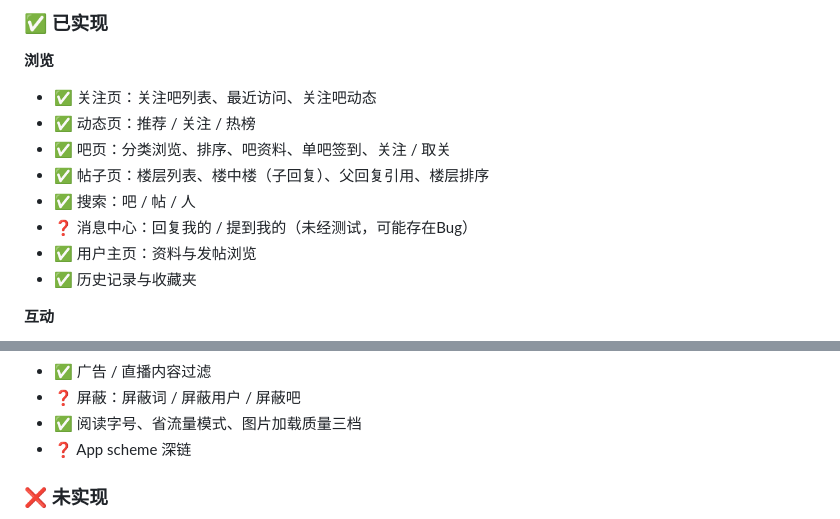
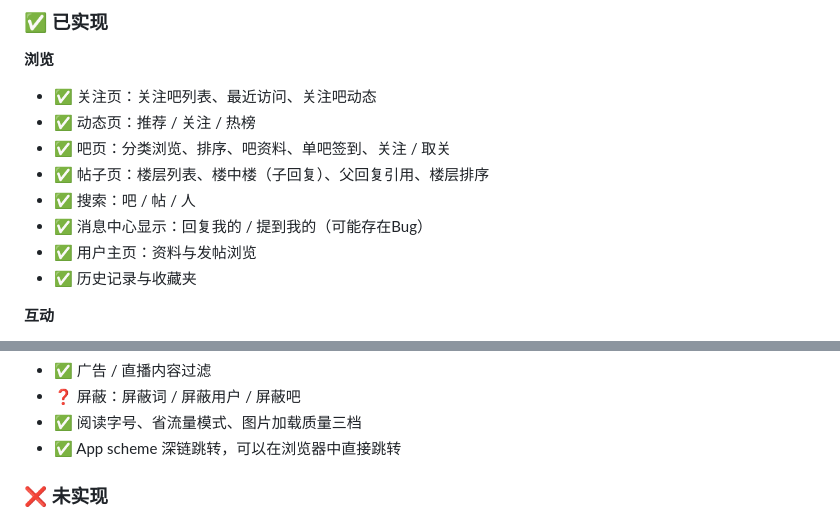
Before and after one commit to toamdou/TiebaLite-IOS, a Markdown page: README.md, 2 parts joined by grey strips. Rendered like a GitHub page.

```diff
--- a/README.md
+++ b/README.md
@@ -32,7 +32,7 @@
 - ✅ 吧页：分类浏览、排序、吧资料、单吧签到、关注 / 取关
 - ✅ 帖子页：楼层列表、楼中楼（子回复）、父回复引用、楼层排序
 - ✅ 搜索：吧 / 帖 / 人
-- ❓ 消息中心：回复我的 / 提到我的（未经测试，可能存在Bug）
+- ✅ 消息中心显示：回复我的 / 提到我的（可能存在Bug）
 - ✅ 用户主页：资料与发帖浏览
 - ✅ 历史记录与收藏夹
 
@@ -53,7 +53,7 @@
 - ✅ 广告 / 直播内容过滤
 - ❓ 屏蔽：屏蔽词 / 屏蔽用户 / 屏蔽吧
 - ✅ 阅读字号、省流量模式、图片加载质量三档
-- ❓  App scheme 深链
+- ✅  App scheme 深链跳转，可以在浏览器中直接跳转
 
 ### ❌ 未实现
 
```
